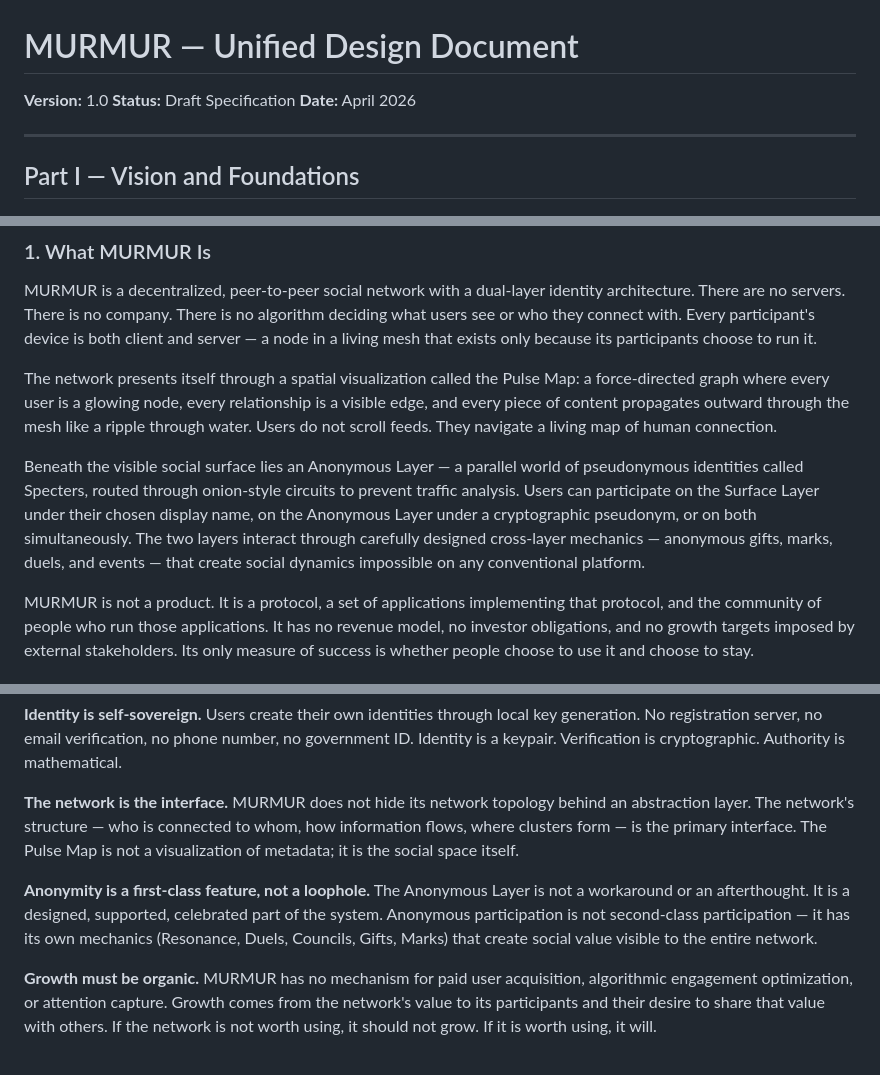
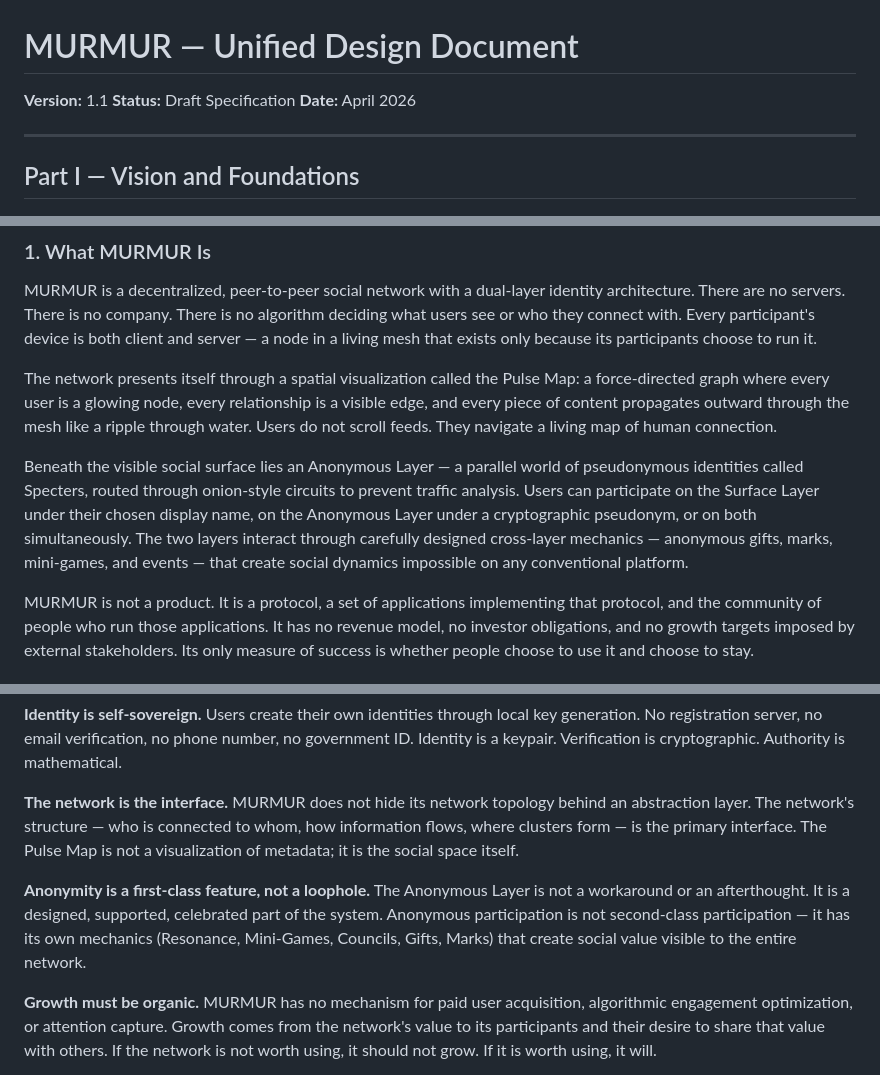
Before and after one commit to opd-ai/murmur, a Markdown page: DESIGN_DOCUMENT.md, 3 parts joined by grey strips. Rendered like a GitHub page.

```diff
--- a/DESIGN_DOCUMENT.md
+++ b/DESIGN_DOCUMENT.md
@@ -1,6 +1,6 @@
 # MURMUR — Unified Design Document
 
-**Version:** 1.0
+**Version:** 1.1
 **Status:** Draft Specification
 **Date:** April 2026
 
@@ -14,7 +14,7 @@ MURMUR is a decentralized, peer-to-peer social network with a dual-layer identit
 
 The network presents itself through a spatial visualization called the Pulse Map: a force-directed graph where every user is a glowing node, every relationship is a visible edge, and every piece of content propagates outward through the mesh like a ripple through water. Users do not scroll feeds. They navigate a living map of human connection.
 
-Beneath the visible social surface lies an Anonymous Layer — a parallel world of pseudonymous identities called Specters, routed through onion-style circuits to prevent traffic analysis. Users can participate on the Surface Layer under their chosen display name, on the Anonymous Layer under a cryptographic pseudonym, or on both simultaneously. The two layers interact through carefully designed cross-layer mechanics — anonymous gifts, marks, duels, and events — that create social dynamics impossible on any conventional platform.
+Beneath the visible social surface lies an Anonymous Layer — a parallel world of pseudonymous identities called Specters, routed through onion-style circuits to prevent traffic analysis. Users can participate on the Surface Layer under their chosen display name, on the Anonymous Layer under a cryptographic pseudonym, or on both simultaneously. The two layers interact through carefully designed cross-layer mechanics — anonymous gifts, marks, mini-games, and events — that create social dynamics impossible on any conventional platform.
 
 MURMUR is not a product. It is a protocol, a set of applications implementing that protocol, and the community of people who run those applications. It has no revenue model, no investor obligations, and no growth targets imposed by external stakeholders. Its only measure of success is whether people choose to use it and choose to stay.
 
@@ -30,7 +30,7 @@ Seven principles govern every design decision in MURMUR. When principles conflic
 
 **The network is the interface.** MURMUR does not hide its network topology behind an abstraction layer. The network's structure — who is connected to whom, how information flows, where clusters form — is the primary interface. The Pulse Map is not a visualization of metadata; it is the social space itself.
 
-**Anonymity is a first-class feature, not a loophole.** The Anonymous Layer is not a workaround or an afterthought. It is a designed, supported, celebrated part of the system. Anonymous participation is not second-class participation — it has its own mechanics (Resonance, Duels, Councils, Gifts, Marks) that create social value visible to the entire network.
+**Anonymity is a first-class feature, not a loophole.** The Anonymous Layer is not a workaround or an afterthought. It is a designed, supported, celebrated part of the system. Anonymous participation is not second-class participation — it has its own mechanics (Resonance, Mini-Games, Councils, Gifts, Marks) that create social value visible to the entire network.
 
 **Growth must be organic.** MURMUR has no mechanism for paid user acquisition, algorithmic engagement optimization, or attention capture. Growth comes from the network's value to its participants and their desire to share that value with others. If the network is not worth using, it should not grow. If it is worth using, it will.
 
```
Also changed, not shown: other parts of DESIGN_DOCUMENT.md (+32 -24 lines).
